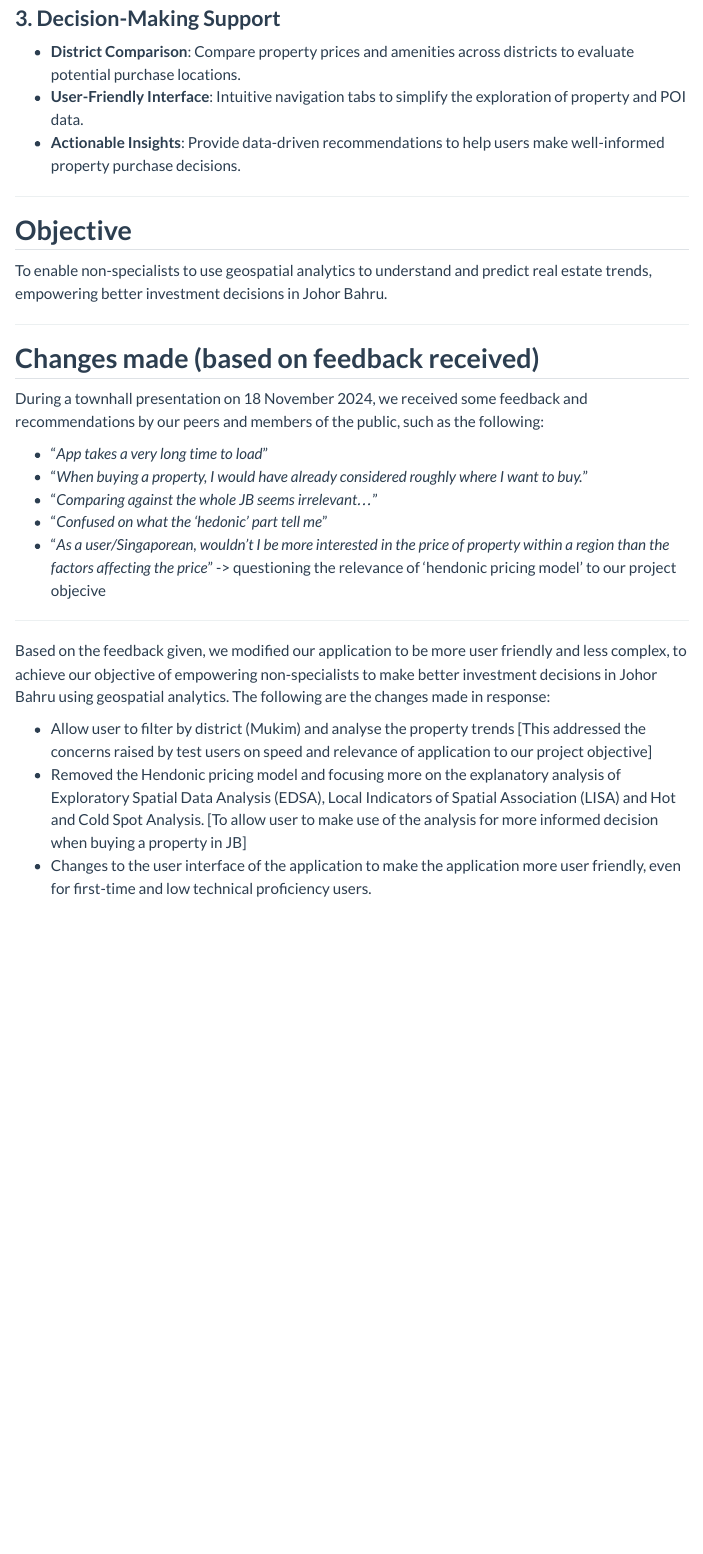
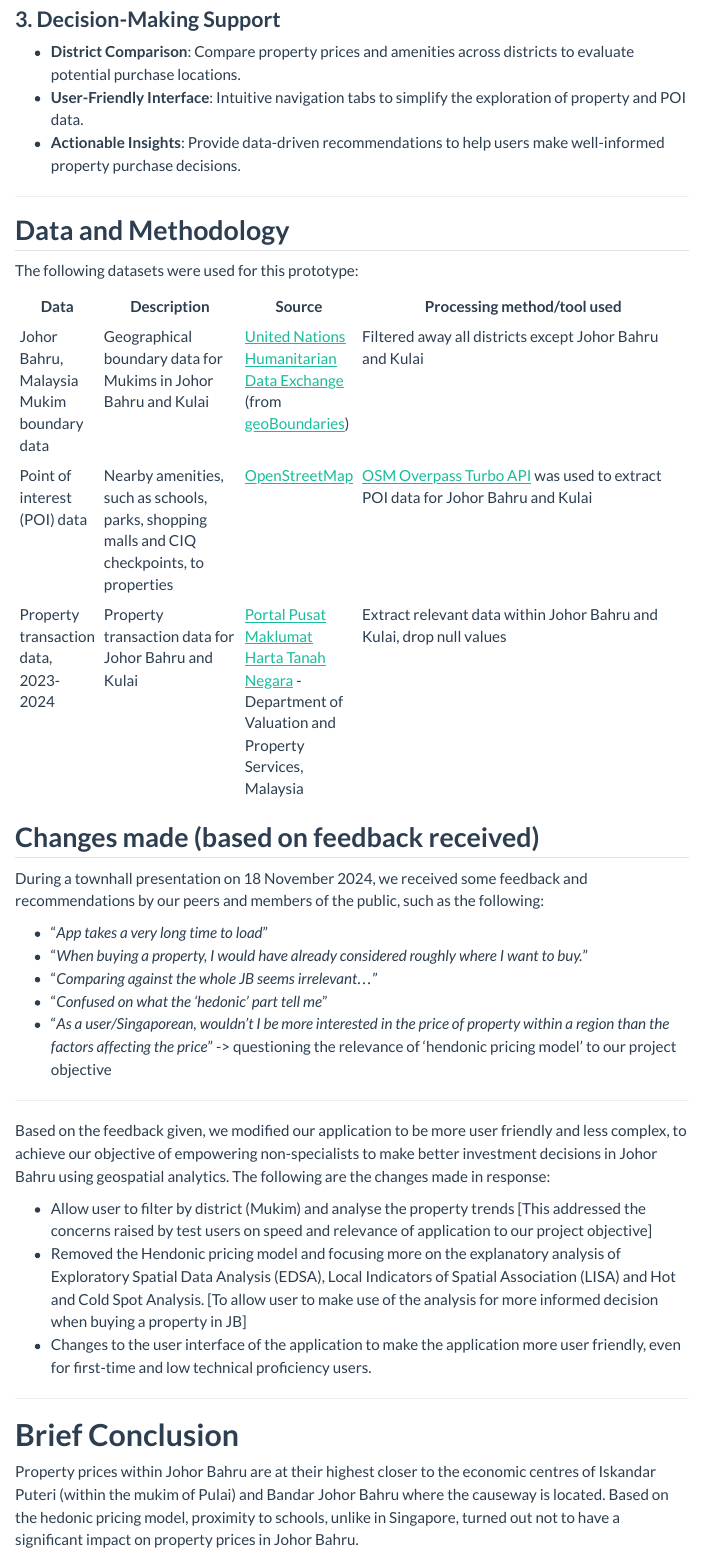
Before and after one commit to seahchihao/IS415_Grp4_JB, a Quarto document (index.qmd): the page in a window 1100 px wide, from 1440 px down before the commit and from 1580 px down after it, so that both start at the same text. Rendered offline with R 4.5, knitr and Pandoc in place of Quarto, with nearby package versions; menus at the side of the page are left out.

Commit message:
Expanded main page

```diff
--- a/index.qmd
+++ b/index.qmd
@@ -60,13 +64,18 @@ The ***JB: The New Frontier?*** application is a Shiny web-based tool designed t
 - **User-Friendly Interface**: Intuitive navigation tabs to simplify the exploration of property and POI data.
 - **Actionable Insights**: Provide data-driven recommendations to help users make well-informed property purchase decisions.
 
-
 ---
 
-## **Objective**
-To enable non-specialists to use geospatial analytics to understand and predict real estate trends, empowering better investment decisions in Johor Bahru.
+## **Data and Methodology**
 
----
+The following datasets were used for this prototype:
+
+| Data | Description | Source | Processing method/tool used |
+| -----| ----------- | ------ | --------------------------- |
+| Johor Bahru, Malaysia Mukim boundary data | Geographical boundary data for Mukims in Johor Bahru and Kulai | [United Nations Humanitarian Data Exchange](https://data.humdata.org/dataset/geoboundaries-admin-boundaries-for-malaysia) (from [geoBoundaries](https://www.geoboundaries.org/simplifiedDownloads.html)) | Filtered away all districts except Johor Bahru and Kulai |
+| Point of interest (POI) data | Nearby amenities, such as schools, parks, shopping malls and CIQ checkpoints, to properties | [OpenStreetMap](https://download.geofabrik.de/asia/malaysia-singapore-brunei.html) | [OSM Overpass Turbo API](https://overpass-turbo.eu/) was used to extract POI data for Johor Bahru and Kulai |
+| Property transaction data, 2023-2024 | Property transaction data for Johor Bahru and Kulai | [Portal Pusat Maklumat Harta Tanah Negara](https://napic2.jpph.gov.my/ms/data-transaksi) - Department of Valuation and Property Services, Malaysia | Extract relevant data within Johor Bahru and Kulai, drop null values
+
 
 ## **Changes made (based on feedback received)**
 During a townhall presentation on 18 November 2024, we received some feedback and recommendations by our peers and members of the public, such as the following:
@@ -75,7 +84,7 @@ During a townhall presentation on 18 November 2024, we received some feedback an
 - "*When buying a property, I would have already considered roughly where I want to buy.*"
 - "*Comparing against the whole JB seems irrelevant...*"
 - "*Confused on what the 'hedonic' part tell me*"
-- "*As a user/Singaporean, wouldn't I be more interested in the price of property within a region than the factors affecting the price*" -> questioning the relevance of 'hendonic pricing model' to our project objecive
+- "*As a user/Singaporean, wouldn't I be more interested in the price of property within a region than the factors affecting the price*" -> questioning the relevance of 'hendonic pricing model' to our project objective
 
 ---
 
@@ -84,3 +93,9 @@ Based on the feedback given, we modified our application to be more user friendl
 - Allow user to filter by district (Mukim) and analyse the property trends [This addressed the concerns raised by test users on speed and relevance of application to our project objective]
 - Removed the Hendonic pricing model and focusing more on the explanatory analysis of Exploratory Spatial Data Analysis (EDSA), Local Indicators of Spatial Association (LISA) and Hot and Cold Spot Analysis. [To allow user to make use of the analysis for more informed decision when buying a property in JB]
 - Changes to the user interface of the application to make the application more user friendly, even for first-time and low technical proficiency users.
+
+---
+
+# **Brief Conclusion**
+
+Property prices within Johor Bahru are at their highest closer to the economic centres of Iskandar Puteri (within the mukim of Pulai) and Bandar Johor Bahru where the causeway is located. Based on the hedonic pricing model, proximity to schools, unlike in Singapore, turned out not to have a significant impact on property prices in Johor Bahru.
```
Also changed, not shown: index.qmd (6 more changed lines), 3 other files.
